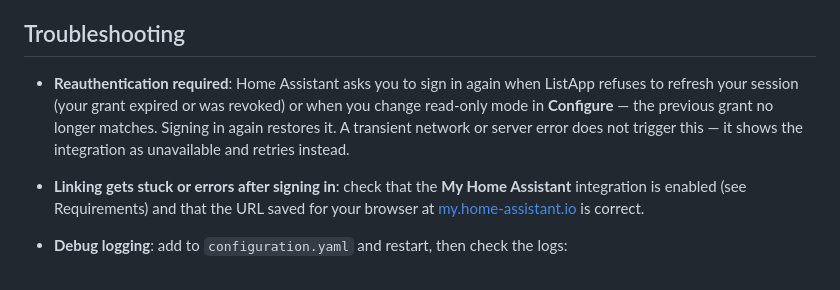
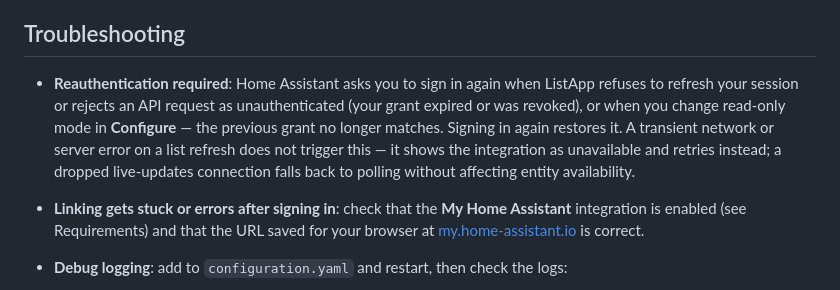
Before and after one commit to garrett-livefront/listapp-ha, a Markdown page: README.md, the part around the change. Drawn GitHub-style.

Commit message:
Address Copilot round 5: complete the reauth/availability diagnostic
Verified against api.py (401 -> ListAppAuthError -> reauth, same as a
refused refresh) and stream.py (a dropped SSE connection falls back to
60s polling without marking entities unavailable) — the troubleshooting
entry now covers both paths instead of implying only refresh failures
trigger reauth and any stream hiccup shows unavailable.

Co-Authored-By: Claude Sonnet 5 <noreply@anthropic.com>
Claude-Session: https://claude.ai/code/session_01UpTSDsnRNjGzj84EAQCgsy

```diff
--- a/README.md
+++ b/README.md
@@ -60,10 +60,11 @@ Connected apps screen (coming soon).
 ## Troubleshooting
 
 - **Reauthentication required**: Home Assistant asks you to sign in again when ListApp refuses to
-  refresh your session (your grant expired or was revoked) or when you change read-only mode in
-  **Configure** — the previous grant no longer matches. Signing in again restores it. A transient
-  network or server error does not trigger this — it shows the integration as unavailable and
-  retries instead.
+  refresh your session or rejects an API request as unauthenticated (your grant expired or was
+  revoked), or when you change read-only mode in **Configure** — the previous grant no longer
+  matches. Signing in again restores it. A transient network or server error on a list refresh
+  does not trigger this — it shows the integration as unavailable and retries instead; a dropped
+  live-updates connection falls back to polling without affecting entity availability.
 - **Linking gets stuck or errors after signing in**: check that the **My Home Assistant**
   integration is enabled (see Requirements) and that the URL saved for your browser at
   [my.home-assistant.io](https://my.home-assistant.io/) is correct.
```
